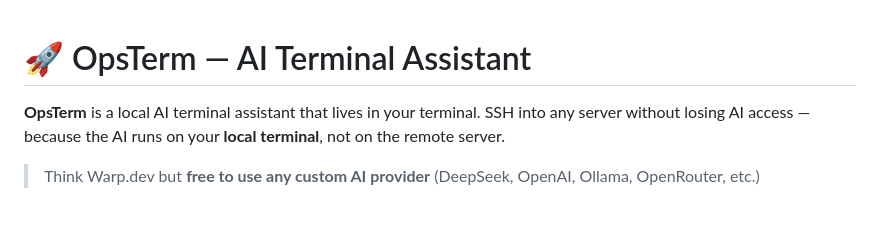
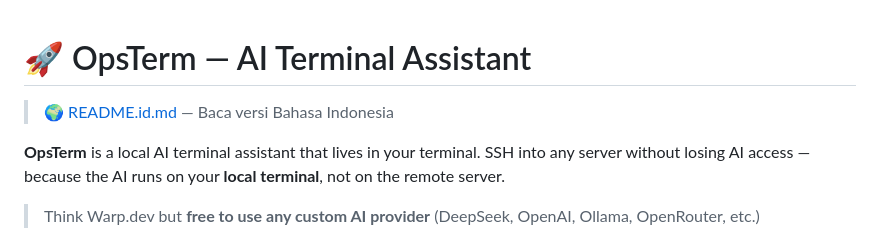
Before and after one commit to edsuwarna/opsterm, a Markdown page: README.md, the part around the change. Rendered like a GitHub page; blank space fills up the shorter version.

Commit message:
docs: add cross-language links between README.md and README.id.md

```diff
--- a/README.md
+++ b/README.md
@@ -1,4 +1,6 @@
 # 🚀 OpsTerm — AI Terminal Assistant
+
+> 🌍 [README.id.md](README.id.md) — Baca versi Bahasa Indonesia
 
 **OpsTerm** is a local AI terminal assistant that lives in your terminal.
 SSH into any server without losing AI access — because the AI runs on your **local terminal**, not on the remote server.
```
Also changed, not shown: README.id.md (+2 -0 lines).
